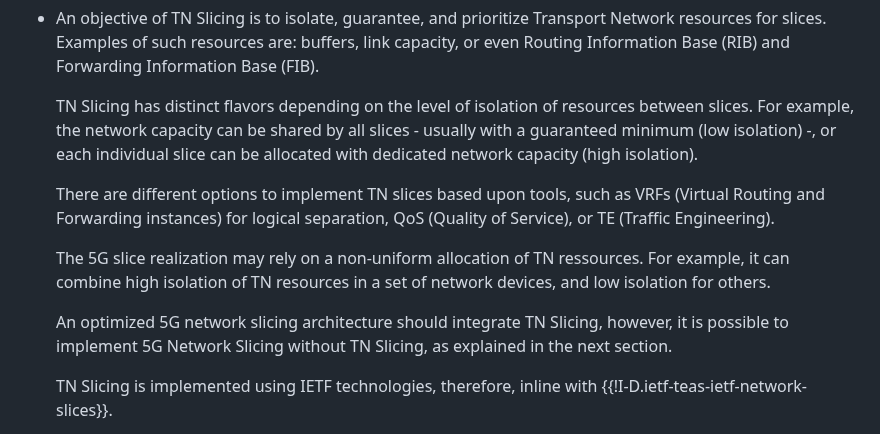
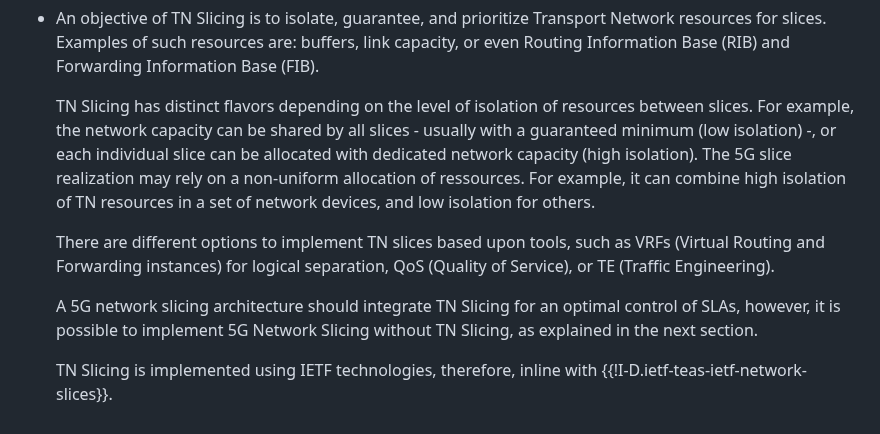
Before and after one commit to boucadair/5g-slice-realization, a Markdown page: draft-srld-teas-5g-slicing.md, the part around the change. Drawn GitHub-style.

Commit message:
restructured

```diff
--- a/draft-srld-teas-5g-slicing.md
+++ b/draft-srld-teas-5g-slicing.md
@@ -231,17 +231,15 @@ An extended list of abbreviations used in this document are listed in {{ext-abbr
       Information Base (RIB) and Forwarding Information Base (FIB).
 
       TN Slicing has distinct flavors depending on the level of isolation of resources between slices.
-      For example, the network capacity can be shared by all slices - usually with a guaranteed minimum (low isolation) -, or each individual slice can be allocated with dedicated network capacity (high isolation).
+      For example, the network capacity can be shared by all slices - usually with a guaranteed minimum (low isolation) -, or each individual slice can be allocated with dedicated network capacity (high isolation). The 5G slice realization may rely on a non-uniform allocation of ressources. For example, it can combine high isolation of TN resources in a set of network devices, and low isolation for others.
 
       There are different options to implement TN slices based upon
       tools, such as VRFs (Virtual Routing and Forwarding instances)
       for logical separation, QoS (Quality of Service), or TE (Traffic
       Engineering).
 
-      The 5G slice realization may rely on a non-uniform allocation of TN ressources. For example, it can combine high isolation of TN resources in a set of network devices, and low isolation for others.
-
-      An optimized 5G network slicing architecture
-      should integrate TN Slicing, however, it is
+      A 5G network slicing architecture
+      should integrate TN Slicing for an optimal control of SLAs, however, it is
       possible to implement 5G Network Slicing without TN
       Slicing, as explained in the next section.
 
```
